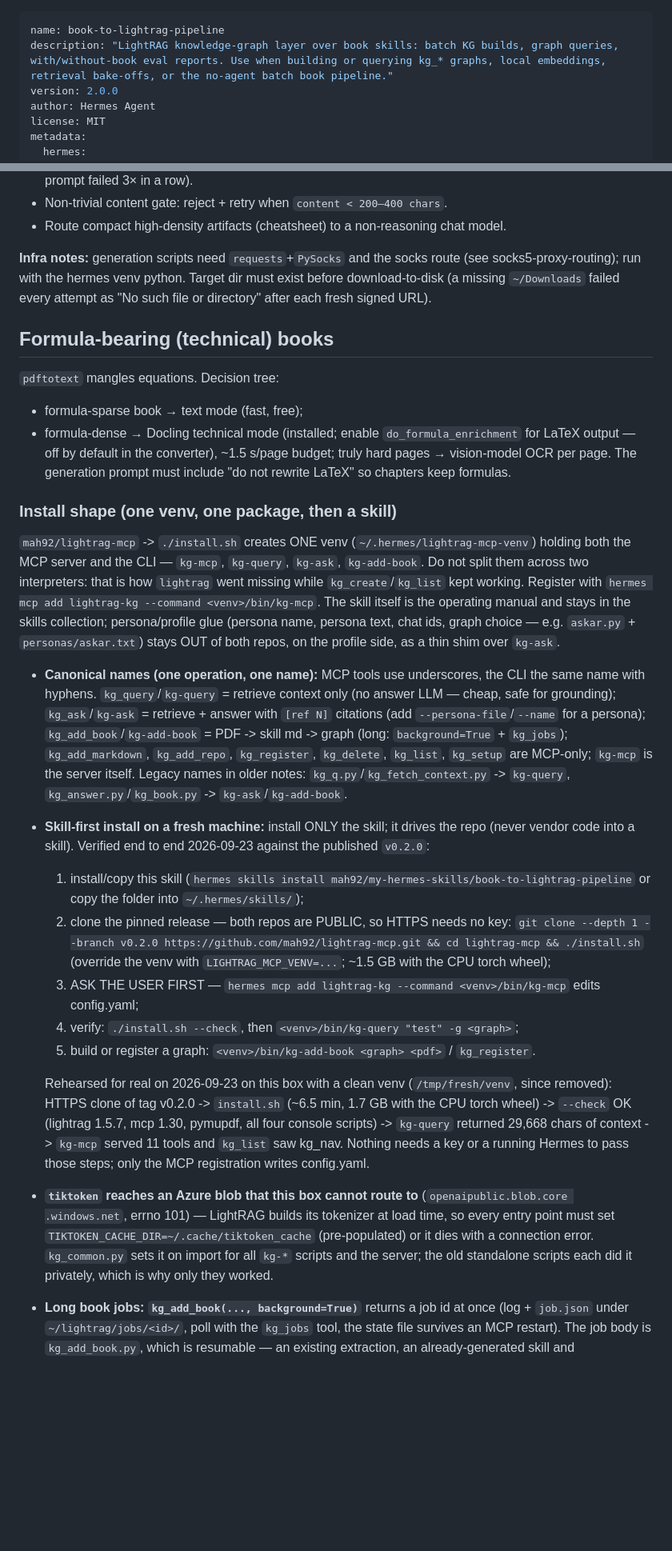
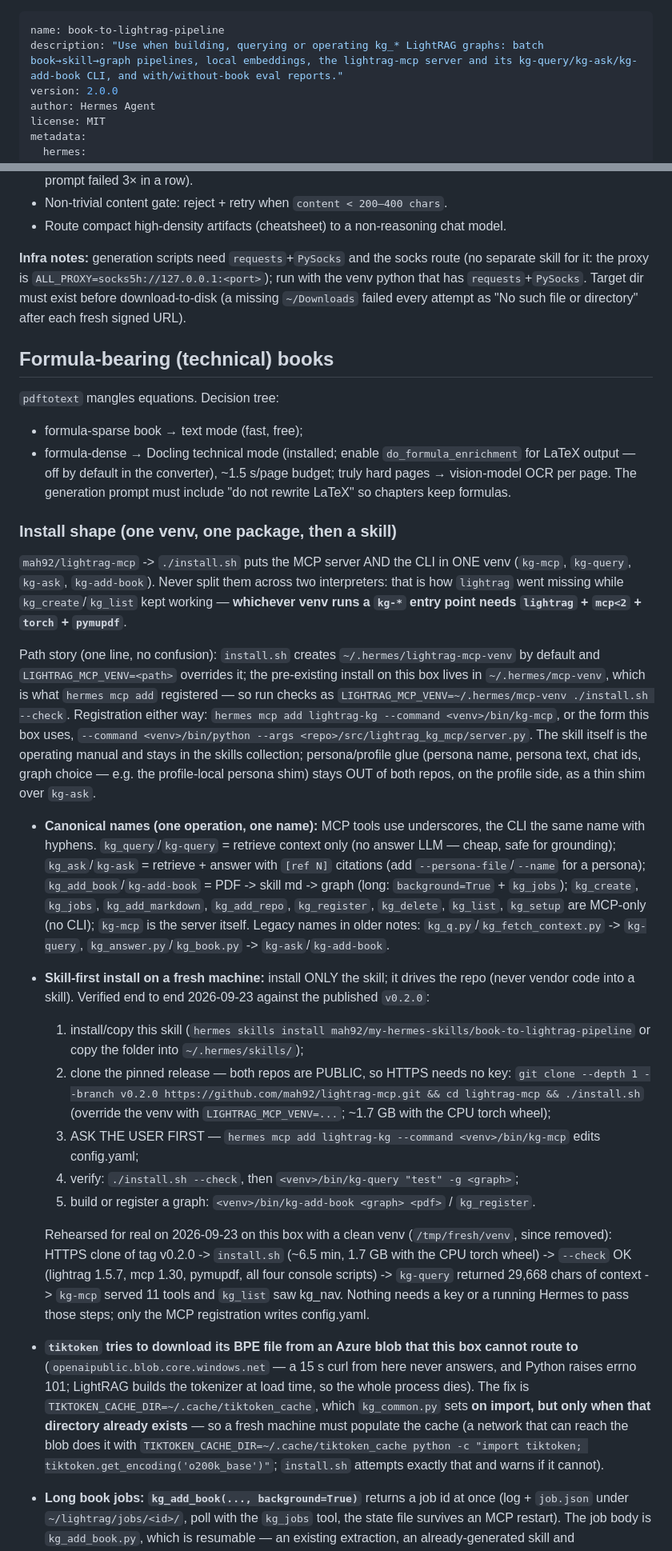
Before and after one commit to mah92/my-hermes-skills, a Markdown page: book-to-lightrag-pipeline/SKILL.md, 2 parts joined by grey strips. Shown at 80% size. GitHub-like rendering; blank space fills up the shorter version.

```diff
--- a/book-to-lightrag-pipeline/SKILL.md
+++ b/book-to-lightrag-pipeline/SKILL.md
@@ -1,6 +1,6 @@
 ---
 name: book-to-lightrag-pipeline
-description: "LightRAG knowledge-graph layer over book skills: batch KG builds, graph queries, with/without-book eval reports. Use when building or querying kg_* graphs, local embeddings, retrieval bake-offs, or the no-agent batch book pipeline."
+description: "Use when building, querying or operating kg_* LightRAG graphs: batch book→skill→graph pipelines, local embeddings, the lightrag-mcp server and its kg-query/kg-ask/kg-add-book CLI, and with/without-book eval reports."
 version: 2.0.0
 author: Hermes Agent
 license: MIT
@@ -200,7 +206,7 @@ Defenses (all verified):
 - Route compact high-density artifacts (cheatsheet) to a non-reasoning chat model.
 
 **Infra notes:** generation scripts need `requests`+`PySocks` and the socks route
-(see socks5-proxy-routing); run with the hermes venv python. Target dir must exist
+(no separate skill for it: the proxy is `ALL_PROXY=socks5h://127.0.0.1:<port>`); run with the venv python that has `requests`+`PySocks`. Target dir must exist
 before download-to-disk (a missing `~/Downloads` failed every attempt as
 "No such file or directory" after each fresh signed URL).
 
@@ -215,19 +221,27 @@ The generation prompt must include "do not rewrite LaTeX" so chapters keep formu
 
 ### Install shape (one venv, one package, then a skill)
 
-`mah92/lightrag-mcp` -> `./install.sh` creates ONE venv (`~/.hermes/lightrag-mcp-venv`) holding both
-the MCP server and the CLI — `kg-mcp`, `kg-query`, `kg-ask`, `kg-add-book`. Do not split them across
-two interpreters: that is how `lightrag` went missing while `kg_create`/`kg_list` kept working.
-Register with `hermes mcp add lightrag-kg --command <venv>/bin/kg-mcp`. The skill itself is the
+`mah92/lightrag-mcp` -> `./install.sh` puts the MCP server AND the CLI in ONE venv
+(`kg-mcp`, `kg-query`, `kg-ask`, `kg-add-book`). Never split them across two interpreters: that is
+how `lightrag` went missing while `kg_create`/`kg_list` kept working — **whichever venv runs a
+`kg-*` entry point needs `lightrag` + `mcp<2` + `torch` + `pymupdf`**.
+
+Path story (one line, no confusion): `install.sh` creates `~/.hermes/lightrag-mcp-venv` by
+default and `LIGHTRAG_MCP_VENV=<path>` overrides it; the pre-existing install on this box lives in
+`~/.hermes/mcp-venv`, which is what `hermes mcp add` registered — so run checks as
+`LIGHTRAG_MCP_VENV=~/.hermes/mcp-venv ./install.sh --check`. Registration either way:
+`hermes mcp add lightrag-kg --command <venv>/bin/kg-mcp`, or the form this box uses,
+`--command <venv>/bin/python --args <repo>/src/lightrag_kg_mcp/server.py`. The skill itself is the
 operating manual and stays in the skills collection; persona/profile glue (persona name, persona
-text, chat ids, graph choice — e.g. `askar.py` + `personas/askar.txt`) stays OUT of both repos,
-on the profile side, as a thin shim over `kg-ask`.
+text, chat ids, graph choice — e.g. the profile-local persona shim) stays OUT of both repos, on
+the profile side, as a thin shim over `kg-ask`.
 
 - **Canonical names (one operation, one name):** MCP tools use underscores, the CLI the same name with
   hyphens. `kg_query`/`kg-query` = retrieve context only (no answer LLM — cheap, safe for grounding);
   `kg_ask`/`kg-ask` = retrieve + answer with `[ref N]` citations (add `--persona-file`/`--name` for a
   persona); `kg_add_book`/`kg-add-book` = PDF -> skill md -> graph (long: `background=True` + `kg_jobs`);
-  `kg_add_markdown`, `kg_add_repo`, `kg_register`, `kg_delete`, `kg_list`, `kg_setup` are MCP-only;
+  `kg_create`, `kg_jobs`, `kg_add_markdown`, `kg_add_repo`, `kg_register`, `kg_delete`, `kg_list`,
+  `kg_setup` are MCP-only (no CLI);
   `kg-mcp` is the server itself. Legacy names in older notes: `kg_q.py`/`kg_fetch_context.py` ->
   `kg-query`, `kg_answer.py`/`kg_book.py` -> `kg-ask`/`kg-add-book`.
 - **Skill-first install on a fresh machine:** install ONLY the skill; it drives the repo (never vendor
@@ -236,7 +250,7 @@ on the profile side, as a thin shim over `kg-ask`.
      or copy the folder into `~/.hermes/skills/`);
   2. clone the pinned release — both repos are PUBLIC, so HTTPS needs no key:
      `git clone --depth 1 --branch v0.2.0 https://github.com/mah92/lightrag-mcp.git && cd lightrag-mcp && ./install.sh`
-     (override the venv with `LIGHTRAG_MCP_VENV=...`; ~1.5 GB with the CPU torch wheel);
+     (override the venv with `LIGHTRAG_MCP_VENV=...`; ~1.7 GB with the CPU torch wheel);
   3. ASK THE USER FIRST — `hermes mcp add lightrag-kg --command <venv>/bin/kg-mcp` edits config.yaml;
   4. verify: `./install.sh --check`, then `<venv>/bin/kg-query "test" -g <graph>`;
   5. build or register a graph: `<venv>/bin/kg-add-book <graph> <pdf>` / `kg_register`.
@@ -246,11 +260,13 @@ on the profile side, as a thin shim over `kg-ask`.
   `--check` OK (lightrag 1.5.7, mcp 1.30, pymupdf, all four console scripts) -> `kg-query` returned
   29,668 chars of context -> `kg-mcp` served 11 tools and `kg_list` saw kg_nav. Nothing needs a key
   or a running Hermes to pass those steps; only the MCP registration writes config.yaml.
-- **`tiktoken` reaches an Azure blob that this box cannot route to** (`openaipublic.blob.core
-.windows.net`, errno 101) — LightRAG builds its tokenizer at load time, so every entry point must
-set `TIKTOKEN_CACHE_DIR=~/.cache/tiktoken_cache` (pre-populated) or it dies with a connection
-error. `kg_common.py` sets it on import for all `kg-*` scripts and the server; the old standalone
-scripts each did it privately, which is why only they worked.
+- **`tiktoken` tries to download its BPE file from an Azure blob that this box cannot route to**
+(`openaipublic.blob.core.windows.net` — a 15 s curl from here never answers, and Python raises
+errno 101; LightRAG builds the tokenizer at load time, so the whole process dies). The fix is
+`TIKTOKEN_CACHE_DIR=~/.cache/tiktoken_cache`, which `kg_common.py` sets **on import, but only when
+that directory already exists** — so a fresh machine must populate the cache (a network that can
+reach the blob does it with `TIKTOKEN_CACHE_DIR=~/.cache/tiktoken_cache python -c "import tiktoken;
+tiktoken.get_encoding('o200k_base')"`; `install.sh` attempts exactly that and warns if it cannot).
 - **Long book jobs: `kg_add_book(..., background=True)`** returns a job id at once (log +
 `job.json` under `~/lightrag/jobs/<id>/`, poll with the `kg_jobs` tool, the state file survives an
 MCP restart). The job body is `kg_add_book.py`, which is resumable — an existing extraction, an
```
Also changed, not shown: other parts of book-to-lightrag-pipeline/SKILL.md (+70 -28 lines), book-to-lightrag-pipeline/references/kg-eval-runs.md (+1 -1 lines).
